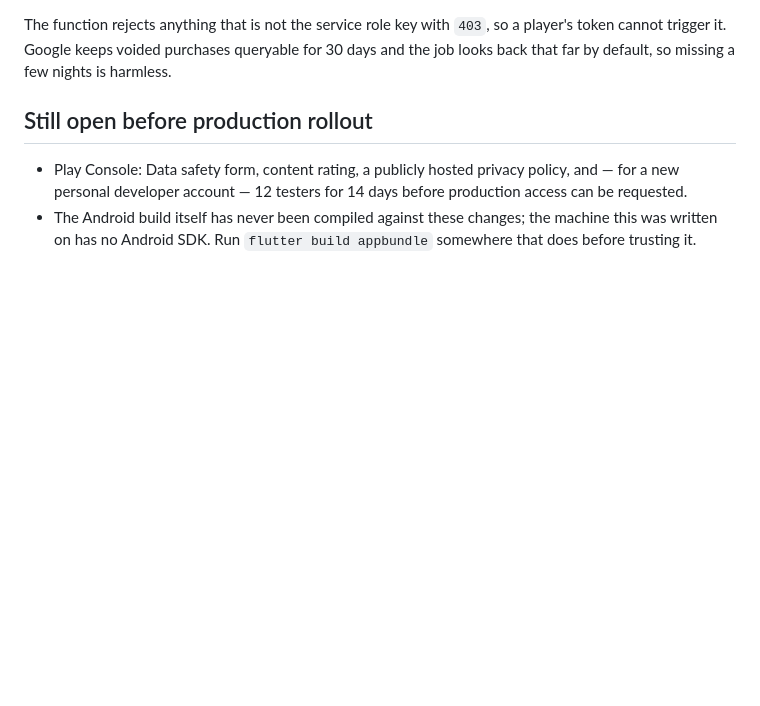
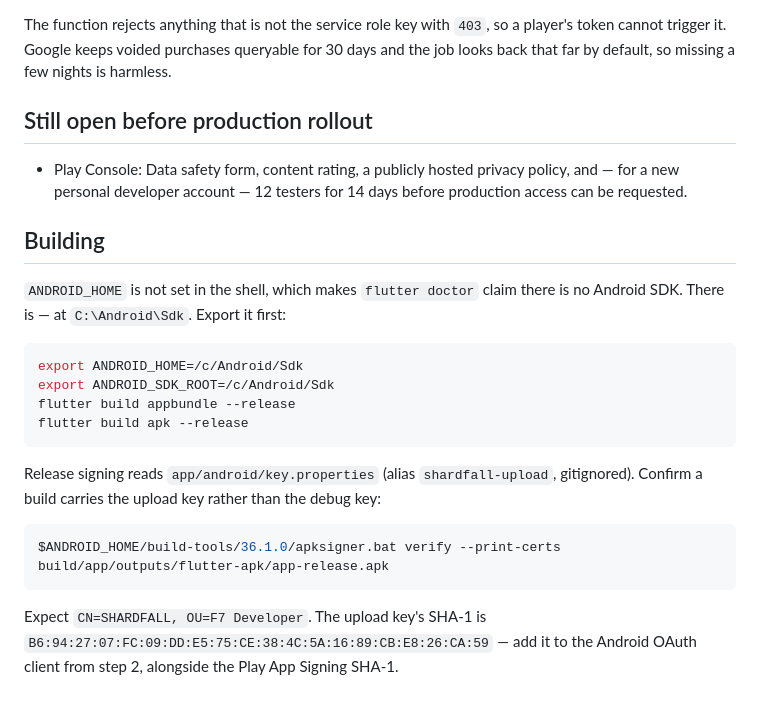
Before and after one commit to fareza777/TCG-Claude, a Markdown page: docs/BACKEND_SETUP.md, the part around the change. Rendered like a GitHub page; blank space fills up the shorter version.

Commit message:
docs: record Android build steps and upload key fingerprint

````diff
--- a/docs/BACKEND_SETUP.md
+++ b/docs/BACKEND_SETUP.md
@@ -146,6 +146,26 @@ harmless.
 - Play Console: Data safety form, content rating, a publicly hosted privacy
   policy, and — for a new personal developer account — 12 testers for 14 days
   before production access can be requested.
-- The Android build itself has never been compiled against these changes; the
-  machine this was written on has no Android SDK. Run `flutter build appbundle`
-  somewhere that does before trusting it.
+
+## Building
+
+`ANDROID_HOME` is not set in the shell, which makes `flutter doctor` claim
+there is no Android SDK. There is — at `C:\Android\Sdk`. Export it first:
+
+```bash
+export ANDROID_HOME=/c/Android/Sdk
+export ANDROID_SDK_ROOT=/c/Android/Sdk
+flutter build appbundle --release
+flutter build apk --release
+```
+
+Release signing reads `app/android/key.properties` (alias `shardfall-upload`,
+gitignored). Confirm a build carries the upload key rather than the debug key:
+
+```bash
+$ANDROID_HOME/build-tools/36.1.0/apksigner.bat verify --print-certs build/app/outputs/flutter-apk/app-release.apk
+```
+
+Expect `CN=SHARDFALL, OU=F7 Developer`. The upload key's SHA-1 is
+`B6:94:27:07:FC:09:DD:E5:75:CE:38:4C:5A:16:89:CB:E8:26:CA:59` — add it to the
+Android OAuth client from step 2, alongside the Play App Signing SHA-1.
````
